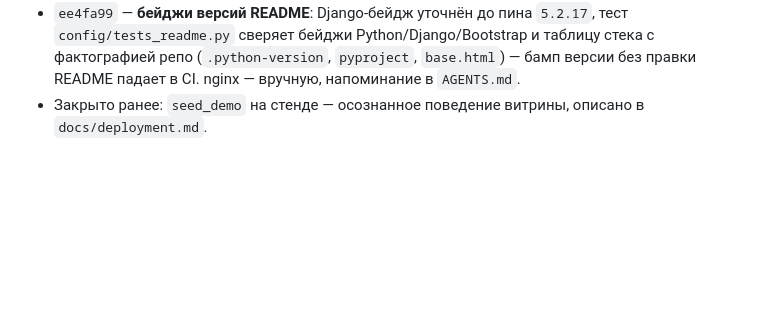
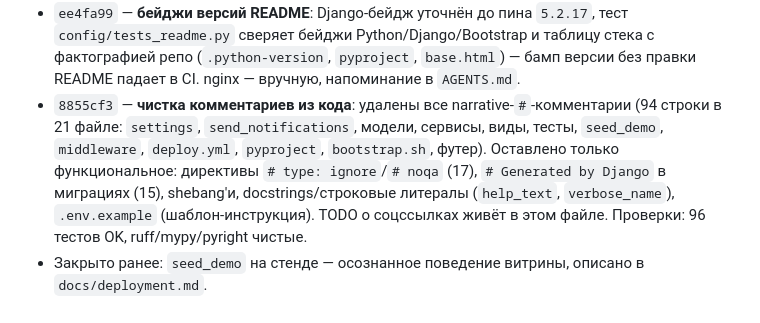
Before and after one commit to skislyakow/SelfStorage, a Markdown page: docs/TODO.md, the part around the change. Drawn GitHub-style; blank space fills up the shorter version.

Commit message:
docs(journal): запись о чистке комментариев (8855cf3)

```diff
--- a/docs/TODO.md
+++ b/docs/TODO.md
@@ -63,4 +63,5 @@
 - `ea58aa9` — деплой 19 октября упал: у сервера остался старый коммит после переписанной истории, `git pull` отказался мержить ветки. Сервер отведён к `origin/main` (`reset --hard`, деревья совпадали, `.env`/`db.sqlite3` под gitignore), в workflow добавлен `git pull --ff-only`, в `docs/deployment.md` — раздел про такую поломку.
 - `db50d9e` — **защита `main`**: branch protection через API (PR обязателен, чеки `lint`/`types`/`test`, запрет force-push и удаления, `enforce_admins` — действует и на админа), проверено отклонением тестовых push'ей. Процесс: коммиты в `main` через PR (см. `AGENTS.md`).
 - `ee4fa99` — **бейджи версий README**: Django-бейдж уточнён до пина `5.2.17`, тест `config/tests_readme.py` сверяет бейджи Python/Django/Bootstrap и таблицу стека с фактографией репо (`.python-version`, `pyproject`, `base.html`) — бамп версии без правки README падает в CI. nginx — вручную, напоминание в `AGENTS.md`.
+- `8855cf3` — **чистка комментариев из кода**: удалены все narrative-`#`-комментарии (94 строки в 21 файле: `settings`, `send_notifications`, модели, сервисы, виды, тесты, `seed_demo`, `middleware`, `deploy.yml`, `pyproject`, `bootstrap.sh`, футер). Оставлено только функциональное: директивы `# type: ignore`/`# noqa` (17), `# Generated by Django` в миграциях (15), shebang'и, docstrings/строковые литералы (`help_text`, `verbose_name`), `.env.example` (шаблон-инструкция). TODO о соцссылках живёт в этом файле. Проверки: 96 тестов OK, ruff/mypy/pyright чистые.
 - Закрыто ранее: `seed_demo` на стенде — осознанное поведение витрины, описано в `docs/deployment.md`.
```
